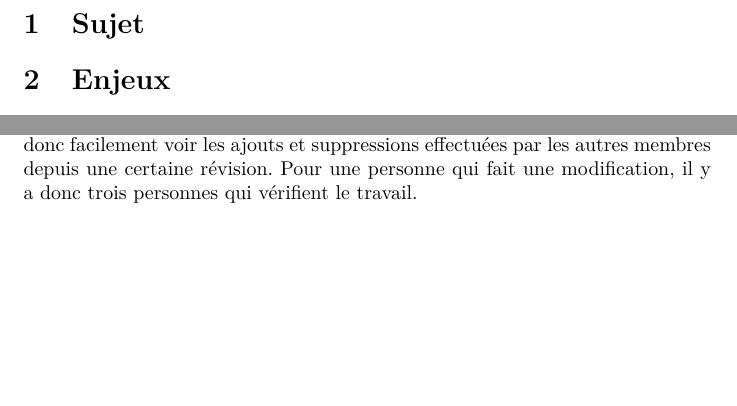
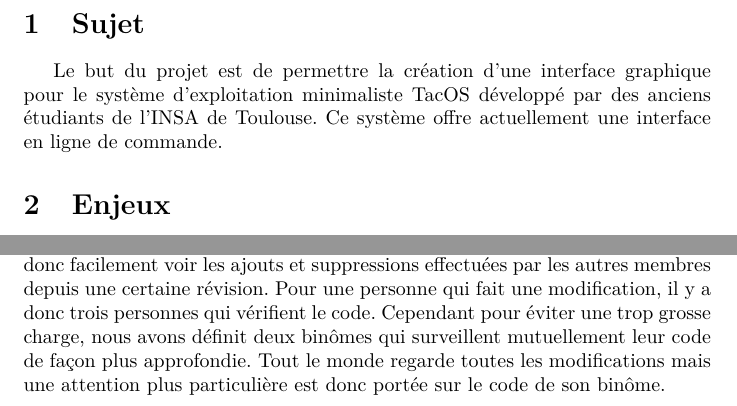
Before and after one commit to TacOS-team/tacos-gui, a LaTeX document (rapport_gestion_de_projet/rapport.tex, which reads rapport_gestion_de_projet/revues.tex, rapport_gestion_de_projet/sujet.tex): two parts of pages 3 and 6 of 6, joined at a grey line, cut so that both start at the same text, the shorter picture padded with empty space. Compiled offline with pdfLaTeX.

Commit message:
Ajout sujet et complément des revues

```diff
--- a/rapport_gestion_de_projet/revues.tex
+++ b/rapport_gestion_de_projet/revues.tex
@@ -11,4 +11,4 @@ Avant de cloturer une version, nous vérifions que toutes les demandes ont bien
 \subsection{Revues de code}
 
 \paragraph{}
-Les revues de codes sont effectuées par tout le monde grâce à l'interface web redmine. Il est possible de comparer les versions (différences). On peut donc facilement voir les ajouts et suppressions effectuées par les autres membres depuis une certaine révision. Pour une personne qui fait une modification, il y a donc trois personnes qui vérifient le travail.
+Les revues de codes sont effectuées par tout le monde grâce à l'interface web redmine. Il est possible de comparer les versions (différences). On peut donc facilement voir les ajouts et suppressions effectuées par les autres membres depuis une certaine révision. Pour une personne qui fait une modification, il y a donc trois personnes qui vérifient le code. Cependant pour éviter une trop grosse charge, nous avons définit deux binômes qui surveillent mutuellement leur code de façon plus approfondie. Tout le monde regarde toutes les modifications mais une attention plus particulière est donc portée sur le code de son binôme.
--- a/rapport_gestion_de_projet/sujet.tex
+++ b/rapport_gestion_de_projet/sujet.tex
@@ -0,0 +1 @@
+Le but du projet est de permettre la création d'une interface graphique pour le système d'exploitation minimaliste TacOS développé par des anciens étudiants de l'INSA de Toulouse. Ce système offre actuellement une interface en ligne de commande.
```
